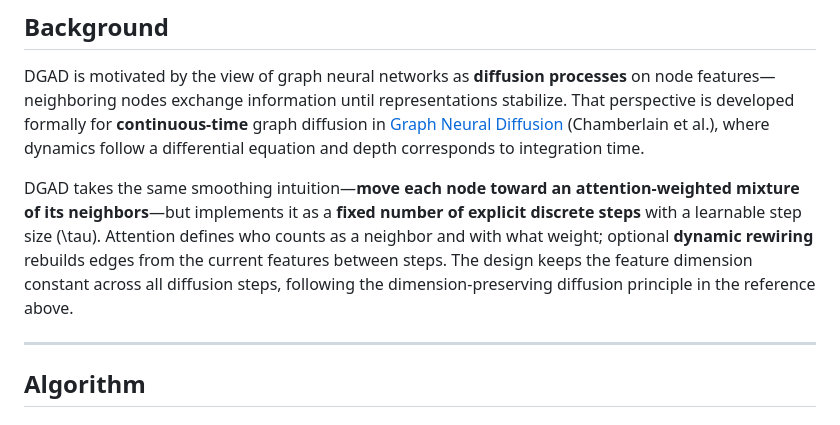
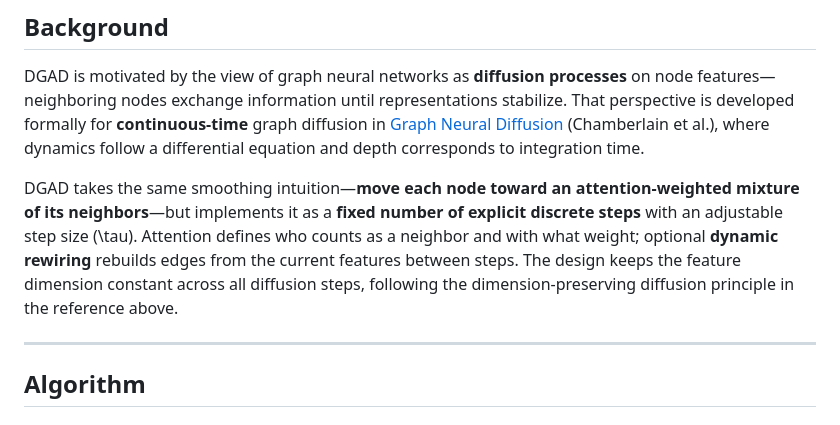
Before and after one commit to ycliu137/discrete-graph-attention-diffusion, a Markdown page: README.md, the part around the change. Rendered like a GitHub page.

Commit message:
Fix README wording for step size τ.
Describe time_increment as adjustable rather than learnable, since it is a hyperparameter rather than a trainable parameter.

Co-authored-by: Cursor <cursoragent@cursor.com>

```diff
--- a/README.md
+++ b/README.md
@@ -10,7 +10,7 @@
 
 DGAD is motivated by the view of graph neural networks as **diffusion processes** on node features—neighboring nodes exchange information until representations stabilize. That perspective is developed formally for **continuous-time** graph diffusion in [Graph Neural Diffusion](https://arxiv.org/abs/2106.10934) (Chamberlain et al.), where dynamics follow a differential equation and depth corresponds to integration time.
 
-DGAD takes the same smoothing intuition—**move each node toward an attention-weighted mixture of its neighbors**—but implements it as a **fixed number of explicit discrete steps** with a learnable step size \(\tau\). Attention defines who counts as a neighbor and with what weight; optional **dynamic rewiring** rebuilds edges from the current features between steps. The design keeps the feature dimension constant across all diffusion steps, following the dimension-preserving diffusion principle in the reference above.
+DGAD takes the same smoothing intuition—**move each node toward an attention-weighted mixture of its neighbors**—but implements it as a **fixed number of explicit discrete steps** with an adjustable step size \(\tau\). Attention defines who counts as a neighbor and with what weight; optional **dynamic rewiring** rebuilds edges from the current features between steps. The design keeps the feature dimension constant across all diffusion steps, following the dimension-preserving diffusion principle in the reference above.
 
 ---
 
```
